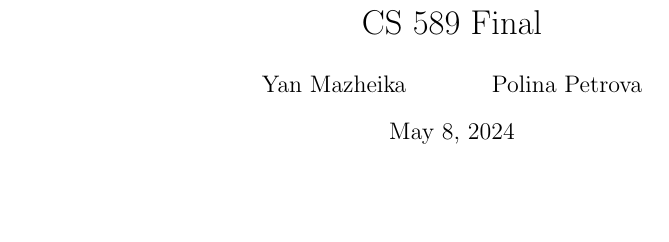
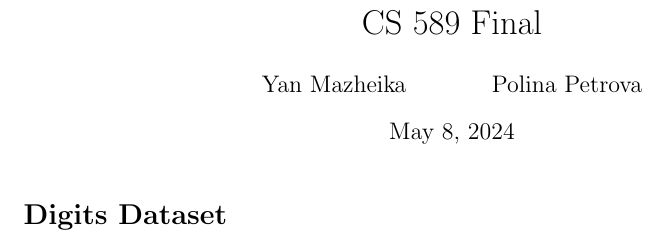
Before and after one commit to minlaux/ML_Project_CS589, a LaTeX document (report.tex): part of the page, cut so that both start at the same text, the shorter picture padded with empty space. Compiled offline with pdfLaTeX.

Commit message:
working on digits

```diff
--- a/report.tex
+++ b/report.tex
@@ -22,6 +22,7 @@
 
 \maketitle
 
+\section*{Digits Dataset}
 
 
 \end{document}
```
Also changed, not shown: 1 other file.
